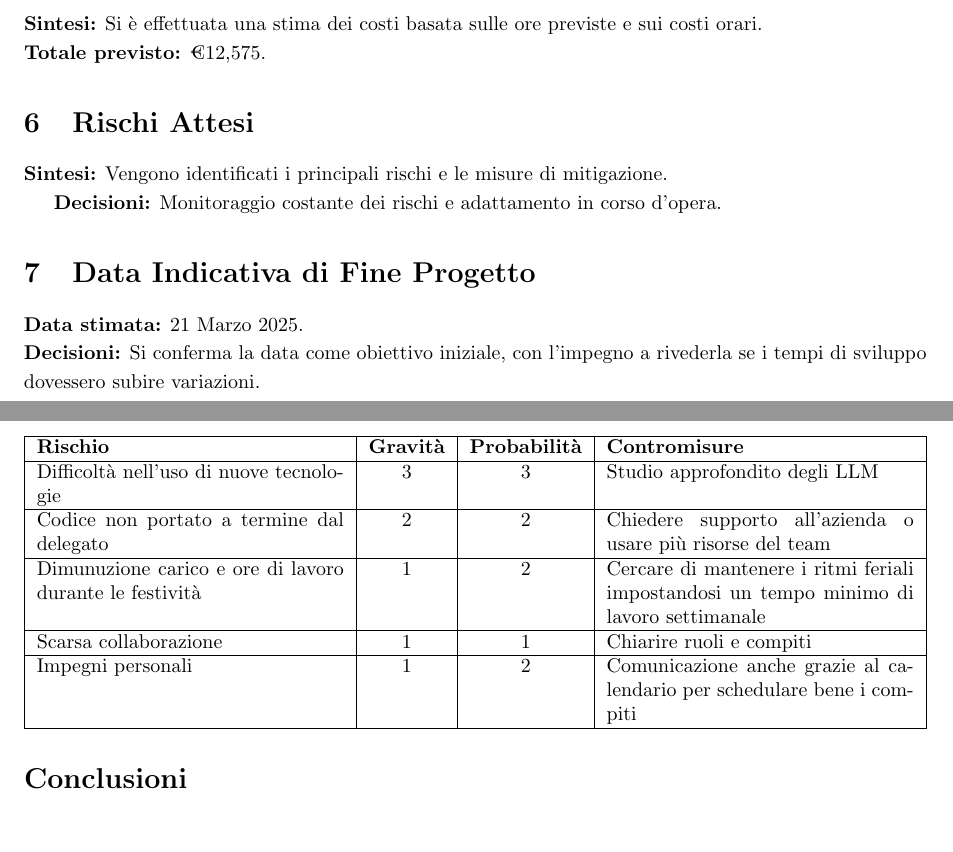
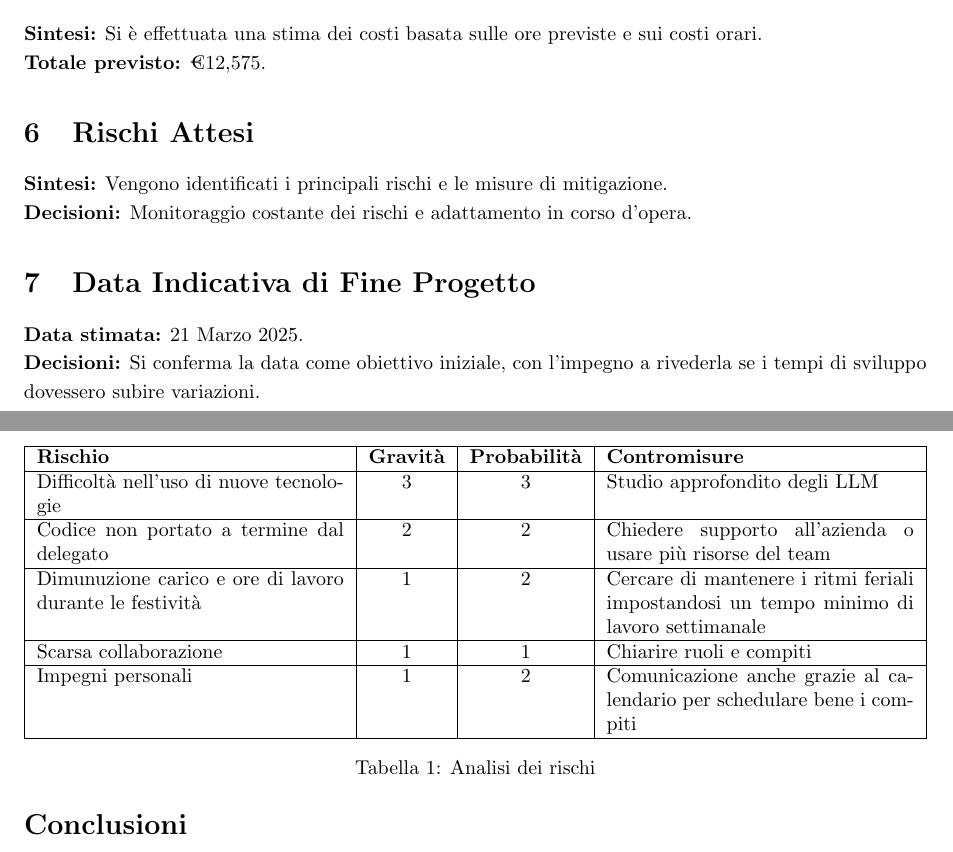
Before and after one commit to Code7Crusaders/docs, a LaTeX document (Candidatura/verbali_interni/verbale_24-10-25_v0.1.tex): two parts of pages 5 and 6 of 6, joined at a grey line, cut so that both start at the same text, the shorter picture padded with empty space. Compiled offline with pdfLaTeX.

Commit message:
Add files via upload

```diff
--- a/Candidatura/verbali_interni/verbale_24-10-25_v0.1.tex
+++ b/Candidatura/verbali_interni/verbale_24-10-25_v0.1.tex
@@ -132,7 +132,8 @@
 \textbf{Totale previsto:} €12,575.
 
 \section{Rischi Attesi}
-\textbf{Sintesi:} Vengono identificati i principali rischi e le misure di mitigazione.
+\textbf{Sintesi:} Vengono identificati i principali rischi e le misure di mitigazione.\\
+\textbf{Decisioni:} Monitoraggio costante dei rischi e adattamento in corso d’opera.
 
 \begin{table}[h]
 \centering
@@ -151,8 +152,8 @@
     Impegni personali & 1 & 2 & Comunicazione anche grazie al calendario per schedulare bene i compiti\\
     \hline
 \end{tabularx}
+\caption{Analisi dei rischi}
 \end{table}
-\textbf{Decisioni:} Monitoraggio costante dei rischi e adattamento in corso d’opera.
 
 \section{Data Indicativa di Fine Progetto}
 \textbf{Data stimata:} 21 Marzo 2025. \\
```
Also changed, not shown: Candidatura/verbali_interni/verbale_24-10-25_v0.1.pdf.
